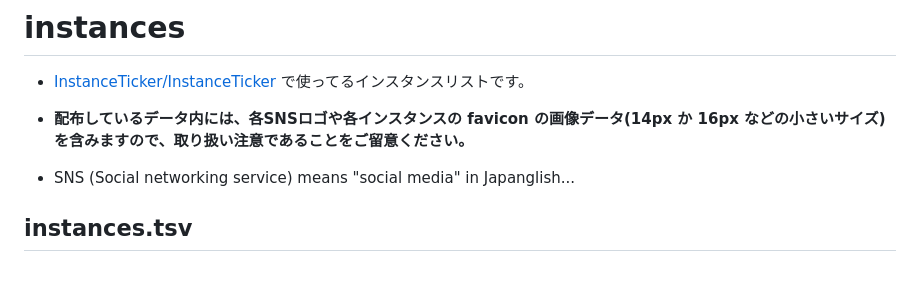
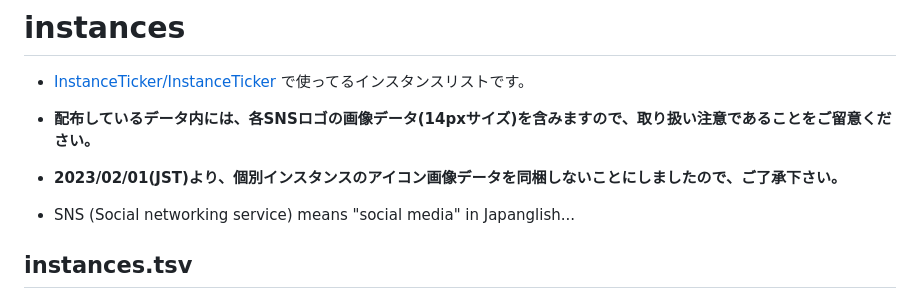
Before and after one commit to InstanceTicker/InstanceTicker, a Markdown page: instances/readme.md, the part around the change. Drawn GitHub-style; blank space fills up the shorter version.

```diff
--- a/instances/readme.md
+++ b/instances/readme.md
@@ -2,7 +2,9 @@
 
 - [InstanceTicker/InstanceTicker](https://github.com/InstanceTicker/InstanceTicker) で使ってるインスタンスリストです。
 
-- **配布しているデータ内には、各SNSロゴや各インスタンスの favicon の画像データ(14px か 16px などの小さいサイズ)を含みますので、取り扱い注意であることをご留意ください。**
+- **配布しているデータ内には、各SNSロゴの画像データ(14pxサイズ)を含みますので、取り扱い注意であることをご留意ください。**
+
+- **2023/02/01(JST)より、個別インスタンスのアイコン画像データを同梱しないことにしましたので、ご了承下さい。**
 
 - SNS (Social networking service) means "social media" in Japanglish...
 
```
